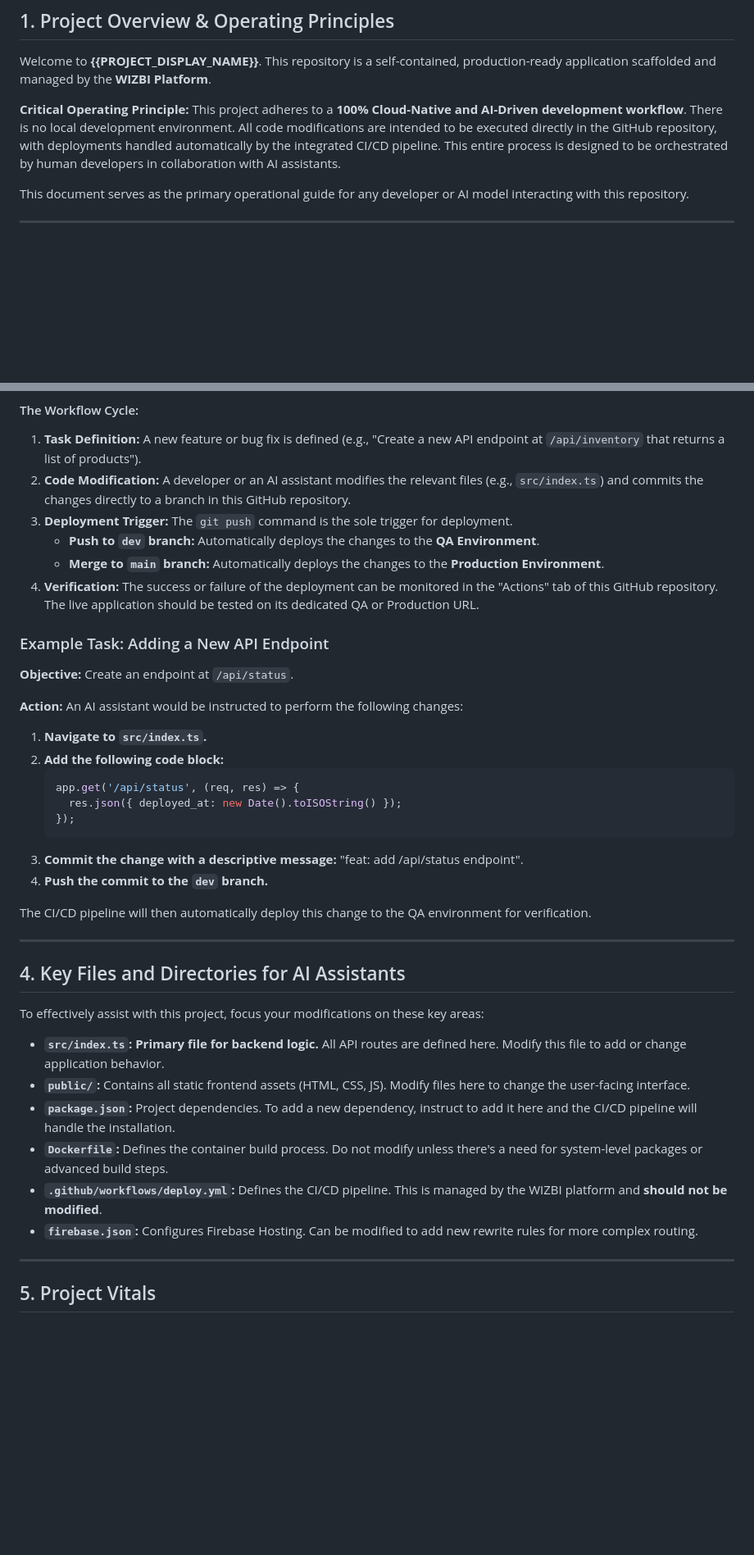
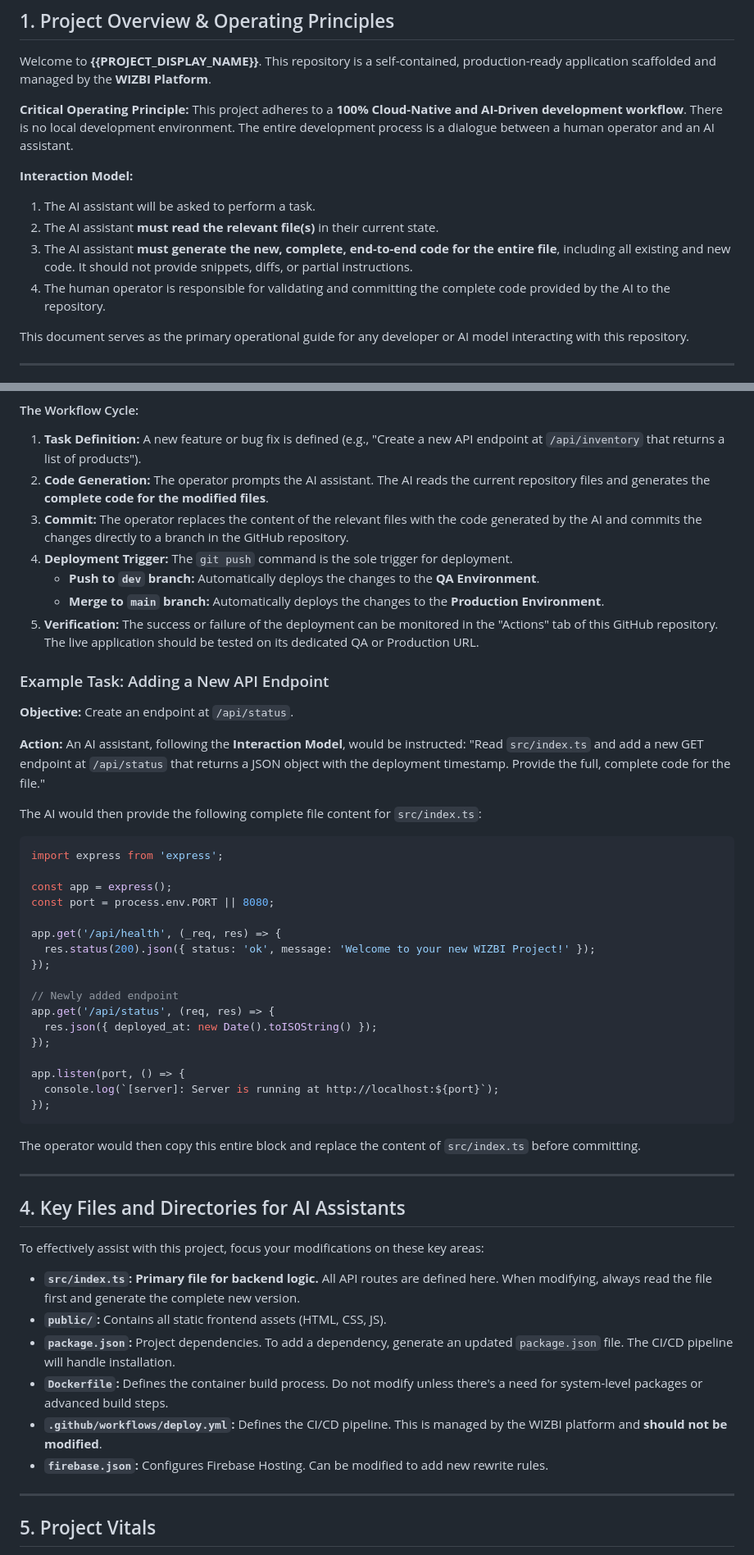
Before and after one commit to bimagics/template-base, a Markdown page: README.md, 2 parts joined by grey strips. Shown: that part at 82% size. Drawn GitHub-style; blank space fills up the shorter version.

`````diff
--- a/README.md
+++ b/README.md
@@ -4,7 +4,13 @@
 
 Welcome to **{{PROJECT_DISPLAY_NAME}}**. This repository is a self-contained, production-ready application scaffolded and managed by the **WIZBI Platform**.
 
-**Critical Operating Principle:** This project adheres to a **100% Cloud-Native and AI-Driven development workflow**. There is no local development environment. All code modifications are intended to be executed directly in the GitHub repository, with deployments handled automatically by the integrated CI/CD pipeline. This entire process is designed to be orchestrated by human developers in collaboration with AI assistants.
+**Critical Operating Principle:** This project adheres to a **100% Cloud-Native and AI-Driven development workflow**. There is no local development environment. The entire development process is a dialogue between a human operator and an AI assistant.
+
+**Interaction Model:**
+1. The AI assistant will be asked to perform a task.
+2. The AI assistant **must read the relevant file(s)** in their current state.
+3. The AI assistant **must generate the new, complete, end-to-end code for the entire file**, including all existing and new code. It should not provide snippets, diffs, or partial instructions.
+4. The human operator is responsible for validating and committing the complete code provided by the AI to the repository.
 
 This document serves as the primary operational guide for any developer or AI model interacting with this repository.
 
@@ -27,44 +33,56 @@ All work on this repository follows a simple, Git-based, fully automated flow. *
 
 #### The Workflow Cycle:
 1.  **Task Definition:** A new feature or bug fix is defined (e.g., "Create a new API endpoint at `/api/inventory` that returns a list of products").
-2.  **Code Modification:** A developer or an AI assistant modifies the relevant files (e.g., `src/index.ts`) and commits the changes directly to a branch in this GitHub repository.
-3.  **Deployment Trigger:** The `git push` command is the sole trigger for deployment.
+2.  **Code Generation:** The operator prompts the AI assistant. The AI reads the current repository files and generates the **complete code for the modified files**.
+3.  **Commit:** The operator replaces the content of the relevant files with the code generated by the AI and commits the changes directly to a branch in the GitHub repository.
+4.  **Deployment Trigger:** The `git push` command is the sole trigger for deployment.
     -   **Push to `dev` branch:** Automatically deploys the changes to the **QA Environment**.
     -   **Merge to `main` branch:** Automatically deploys the changes to the **Production Environment**.
-4.  **Verification:** The success or failure of the deployment can be monitored in the "Actions" tab of this GitHub repository. The live application should be tested on its dedicated QA or Production URL.
+5.  **Verification:** The success or failure of the deployment can be monitored in the "Actions" tab of this GitHub repository. The live application should be tested on its dedicated QA or Production URL.
 
 ### Example Task: Adding a New API Endpoint
 
 **Objective:** Create an endpoint at `/api/status`.
 
-**Action:** An AI assistant would be instructed to perform the following changes:
+**Action:** An AI assistant, following the **Interaction Model**, would be instructed: "Read `src/index.ts` and add a new GET endpoint at `/api/status` that returns a JSON object with the deployment timestamp. Provide the full, complete code for the file."
 
-1.  **Navigate to `src/index.ts`.**
-2.  **Add the following code block:**
-    ```typescript
-    app.get('/api/status', (req, res) => {
-      res.json({ deployed_at: new Date().toISOString() });
-    });
-    ```
-3.  **Commit the change with a descriptive message:** "feat: add /api/status endpoint".
-4.  **Push the commit to the `dev` branch.**
+The AI would then provide the following complete file content for `src/index.ts`:
+```typescript
+import express from 'express';
 
-The CI/CD pipeline will then automatically deploy this change to the QA environment for verification.
+const app = express();
+const port = process.env.PORT || 8080;
 
----
+app.get('/api/health', (_req, res) => {
+  res.status(200).json({ status: 'ok', message: 'Welcome to your new WIZBI Project!' });
+});
 
-## 4. Key Files and Directories for AI Assistants
+// Newly added endpoint
+app.get('/api/status', (req, res) => {
+  res.json({ deployed_at: new Date().toISOString() });
+});
+
+app.listen(port, () => {
+  console.log(`[server]: Server is running at http://localhost:${port}`);
+});
+````
+
+The operator would then copy this entire block and replace the content of `src/index.ts` before committing.
+
+-----
+
+## 4\. Key Files and Directories for AI Assistants
 
 To effectively assist with this project, focus your modifications on these key areas:
 
--   **`src/index.ts`:** **Primary file for backend logic.** All API routes are defined here. Modify this file to add or change application behavior.
--   **`public/`:** Contains all static frontend assets (HTML, CSS, JS). Modify files here to change the user-facing interface.
--   **`package.json`:** Project dependencies. To add a new dependency, instruct to add it here and the CI/CD pipeline will handle the installation.
--   **`Dockerfile`:** Defines the container build process. Do not modify unless there's a need for system-level packages or advanced build steps.
--   **`.github/workflows/deploy.yml`:** Defines the CI/CD pipeline. This is managed by the WIZBI platform and **should not be modified**.
--   **`firebase.json`:** Configures Firebase Hosting. Can be modified to add new rewrite rules for more complex routing.
+  - **`src/index.ts`:** **Primary file for backend logic.** All API routes are defined here. When modifying, always read the file first and generate the complete new version.
+  - **`public/`:** Contains all static frontend assets (HTML, CSS, JS).
+  - **`package.json`:** Project dependencies. To add a dependency, generate an updated `package.json` file. The CI/CD pipeline will handle installation.
+  - **`Dockerfile`:** Defines the container build process. Do not modify unless there's a need for system-level packages or advanced build steps.
+  - **`.github/workflows/deploy.yml`:** Defines the CI/CD pipeline. This is managed by the WIZBI platform and **should not be modified**.
+  - **`firebase.json`:** Configures Firebase Hosting. Can be modified to add new rewrite rules.
 
----
+-----
 
-## 5. Project Vitals
+## 5\. Project Vitals
 
`````
Also changed, not shown: other parts of README.md (+8 -3 lines).
